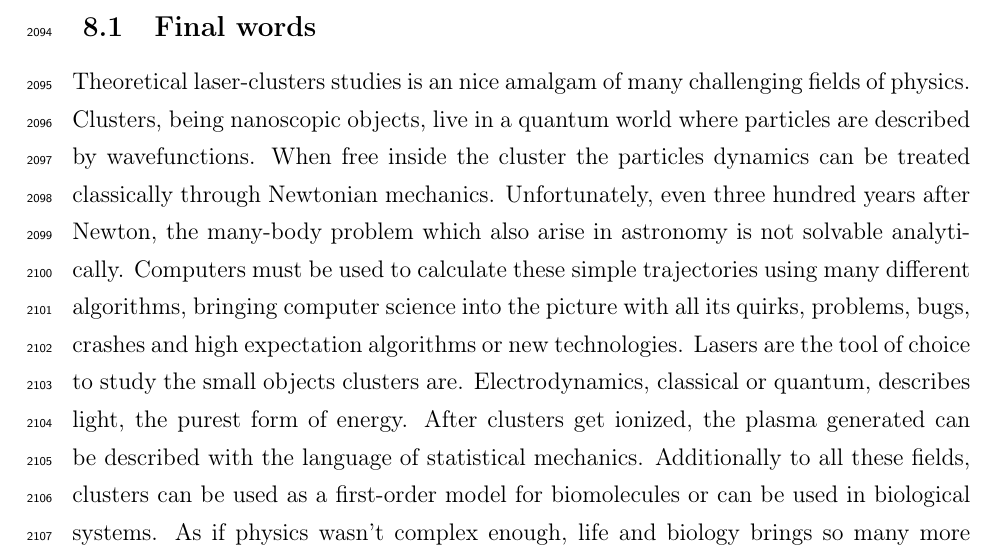
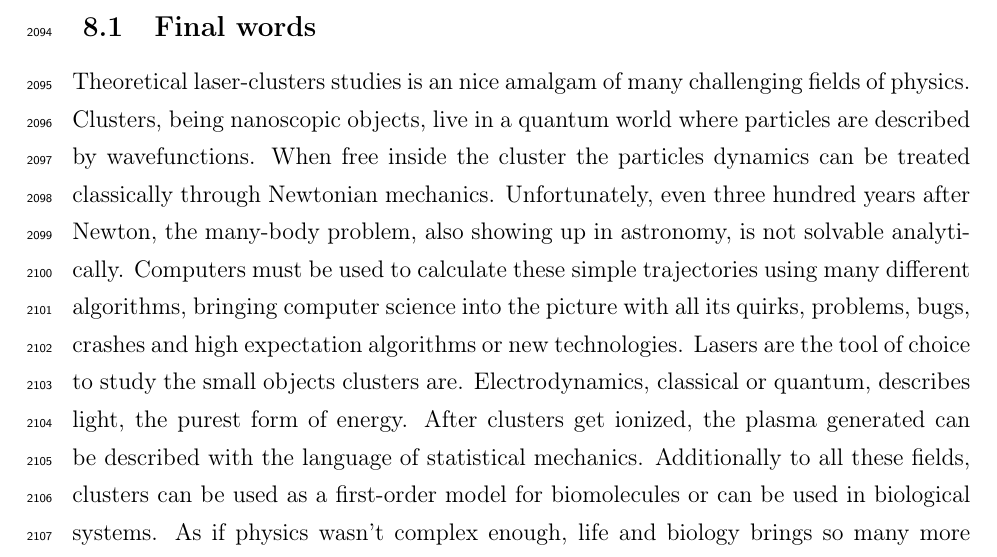
Before and after one commit to nbigaouette/thesis, a LaTeX thesis (thesis.tex, which reads chapter_8_discussion.tex): part of page 136 of 154, cut so that both start at the same text. Compiled offline with pdfLaTeX.

Commit message:
"also showing up in astronomy"

```diff
--- a/chapter_8_discussion.tex
+++ b/chapter_8_discussion.tex
@@ -212,8 +212,8 @@ Theoretical laser-clusters studies is an nice amalgam of many challenging
 fields of physics. Clusters, being nanoscopic objects, live in a quantum world
 where particles are described by wavefunctions. When free inside the cluster
 the particles dynamics can be treated classically through Newtonian mechanics.
-Unfortunately, even three hundred years after Newton, the many-body problem
-which also arise in astronomy is not solvable analytically.
+Unfortunately, even three hundred years after Newton, the many-body problem,
+also showing up in astronomy, is not solvable analytically.
 Computers must be used to calculate these simple trajectories
 using many different algorithms, bringing computer science into the picture
 with all its quirks, problems, bugs, crashes and high expectation algorithms or
```
